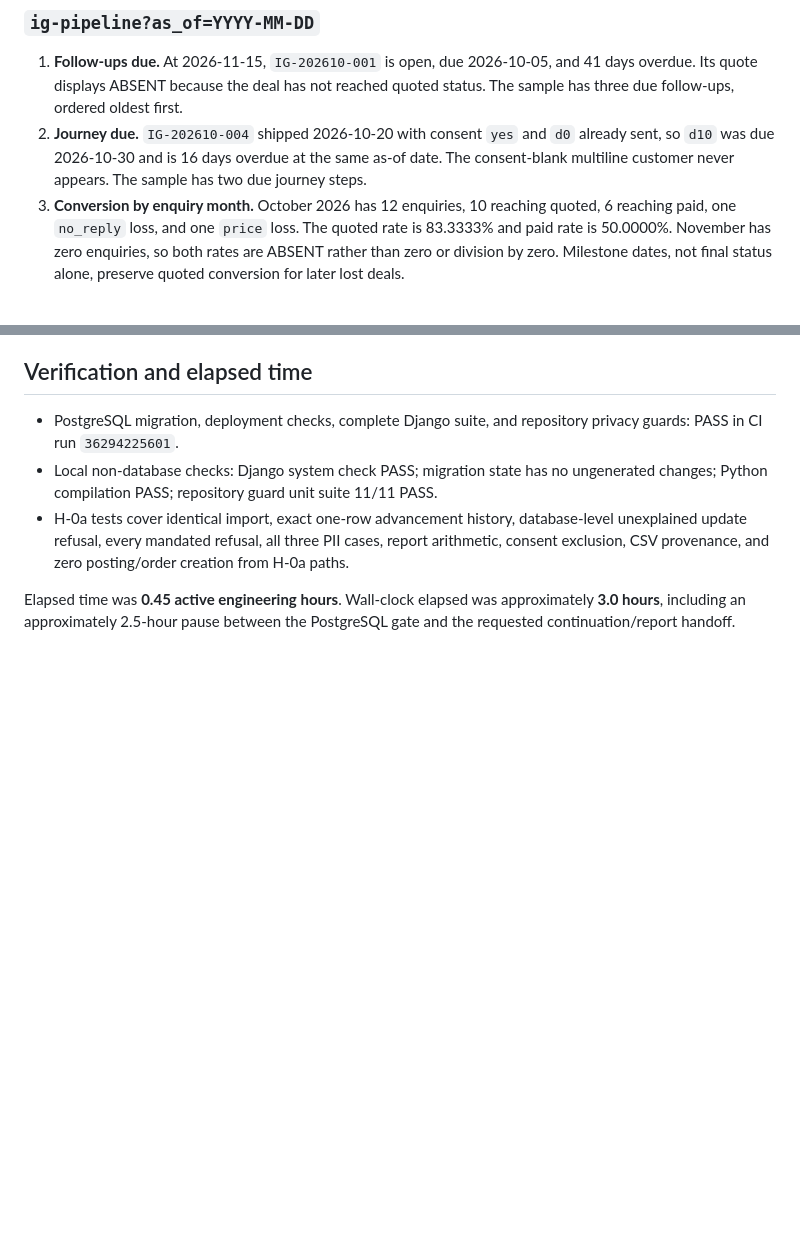
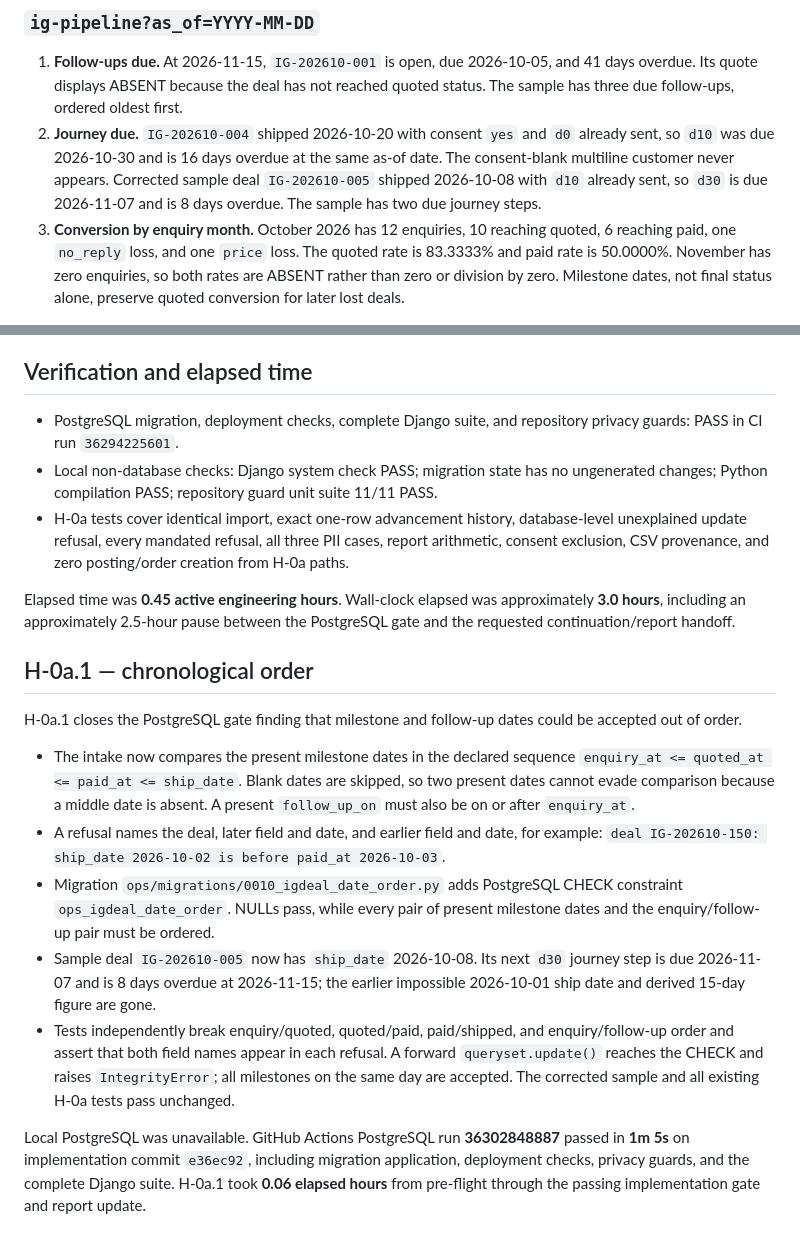
Before and after one commit to SiMori92/Little-Spell---Retail-ERP, a Markdown page: docs/SLICE_H0A_REPORT.md, 2 parts joined by grey strips. GitHub-like rendering; blank space fills up the shorter version.

Commit message:
Document Slice H-0a.1 PostgreSQL gate

```diff
--- a/docs/SLICE_H0A_REPORT.md
+++ b/docs/SLICE_H0A_REPORT.md
@@ -107,7 +107,9 @@ use a `SAMPLE_` filename and CSV row 1 includes `dataset_kind`, overall `cost_ba
    due follow-ups, ordered oldest first.
 2. **Journey due.** `IG-202610-004` shipped 2026-10-20 with consent `yes` and `d0` already sent, so
    `d10` was due 2026-10-30 and is 16 days overdue at the same as-of date. The consent-blank
-   multiline customer never appears. The sample has two due journey steps.
+   multiline customer never appears. Corrected sample deal `IG-202610-005` shipped 2026-10-08
+   with `d10` already sent, so `d30` is due 2026-11-07 and is 8 days overdue. The sample has two
+   due journey steps.
 3. **Conversion by enquiry month.** October 2026 has 12 enquiries, 10 reaching quoted, 6 reaching
    paid, one `no_reply` loss, and one `price` loss. The quoted rate is 83.3333% and paid rate is
    50.0000%. November has zero enquiries, so both rates are ABSENT rather than zero or division by
@@ -139,3 +141,30 @@ Instagram deal to an order/posting path. H-0a deliberately does none of those th
 Elapsed time was **0.45 active engineering hours**. Wall-clock elapsed was approximately **3.0
 hours**, including an approximately 2.5-hour pause between the PostgreSQL gate and the requested
 continuation/report handoff.
+
+## H-0a.1 — chronological order
+
+H-0a.1 closes the PostgreSQL gate finding that milestone and follow-up dates could be accepted out
+of order.
+
+- The intake now compares the present milestone dates in the declared sequence
+  `enquiry_at <= quoted_at <= paid_at <= ship_date`. Blank dates are skipped, so two present dates
+  cannot evade comparison because a middle date is absent. A present `follow_up_on` must also be on
+  or after `enquiry_at`.
+- A refusal names the deal, later field and date, and earlier field and date, for example:
+  `deal IG-202610-150: ship_date 2026-10-02 is before paid_at 2026-10-03`.
+- Migration `ops/migrations/0010_igdeal_date_order.py` adds PostgreSQL CHECK constraint
+  `ops_igdeal_date_order`. NULLs pass, while every pair of present milestone dates and the
+  enquiry/follow-up pair must be ordered.
+- Sample deal `IG-202610-005` now has `ship_date` 2026-10-08. Its next `d30` journey step is due
+  2026-11-07 and is 8 days overdue at 2026-11-15; the earlier impossible 2026-10-01 ship date and
+  derived 15-day figure are gone.
+- Tests independently break enquiry/quoted, quoted/paid, paid/shipped, and enquiry/follow-up order
+  and assert that both field names appear in each refusal. A forward `queryset.update()` reaches the
+  CHECK and raises `IntegrityError`; all milestones on the same day are accepted. The corrected
+  sample and all existing H-0a tests pass unchanged.
+
+Local PostgreSQL was unavailable. GitHub Actions PostgreSQL run **36302848887** passed in **1m 5s**
+on implementation commit `e36ec92`, including migration application, deployment checks, privacy
+guards, and the complete Django suite. H-0a.1 took **0.06 elapsed hours** from pre-flight through
+the passing implementation gate and report update.
```
